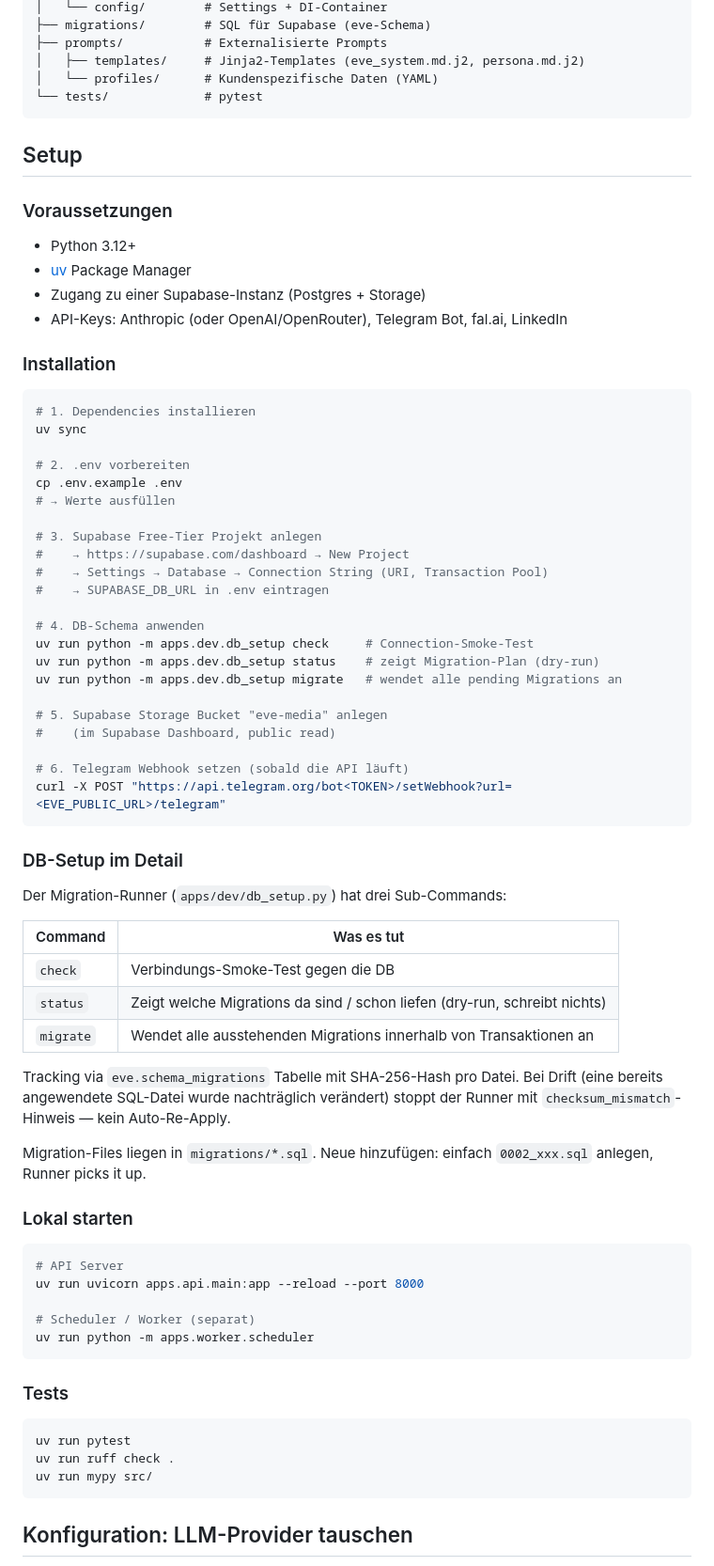
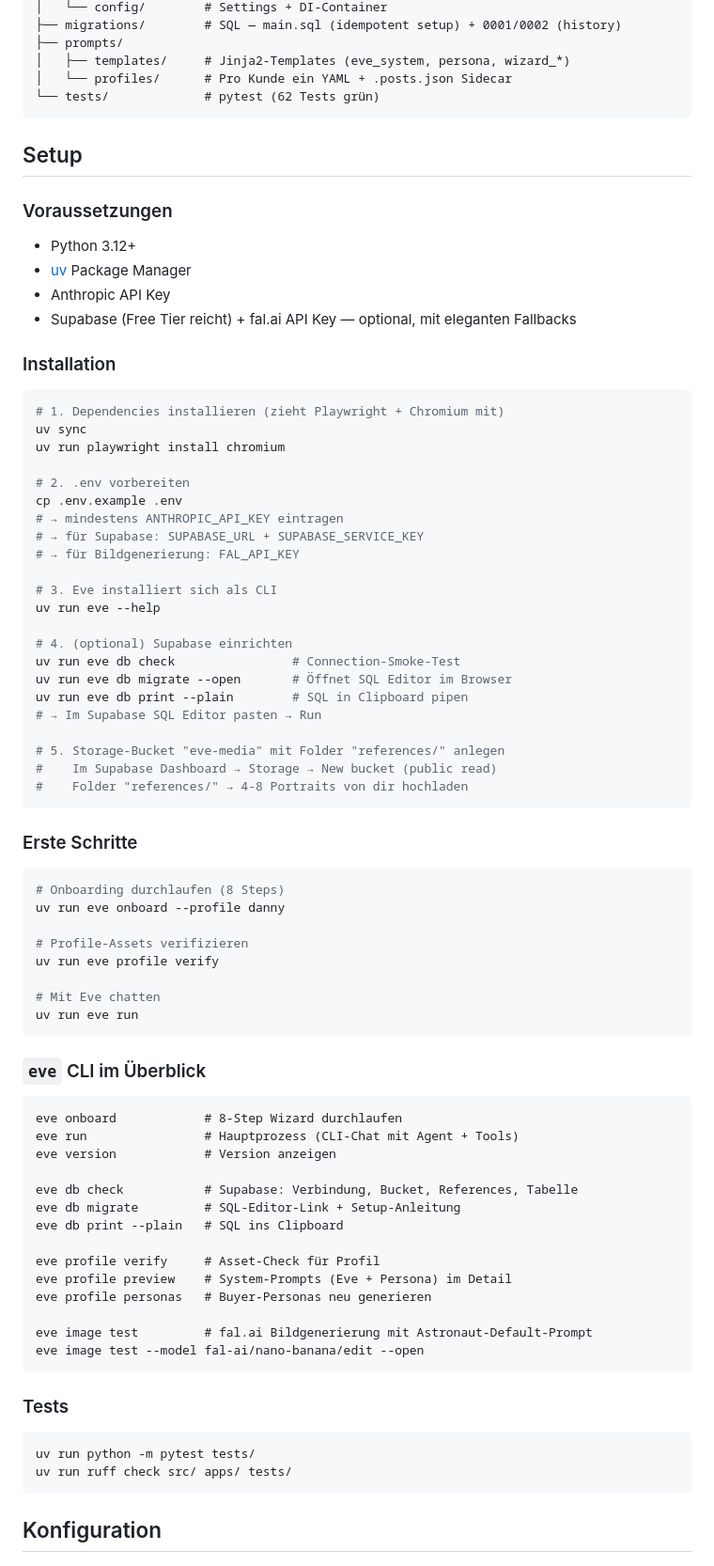
Before and after one commit to bizrockman/LinkedinRedakteur, a Markdown page: README.md, the part around one of its changes. Shown at 94% size. Drawn GitHub-style.

````diff
--- a/README.md
+++ b/README.md
@@ -56,9 +70,9 @@ Adapter werden ausschliesslich im **Composition Root** (`src/eve/config/containe
 │   └── config/        # Settings + DI-Container
-├── migrations/        # SQL für Supabase (eve-Schema)
-├── prompts/           # Externalisierte Prompts
-│   ├── templates/     # Jinja2-Templates (eve_system.md.j2, persona.md.j2)
-│   └── profiles/      # Kundenspezifische Daten (YAML)
-└── tests/             # pytest
+├── migrations/        # SQL — main.sql (idempotent setup) + 0001/0002 (history)
+├── prompts/
+│   ├── templates/     # Jinja2-Templates (eve_system, persona, wizard_*)
+│   └── profiles/      # Pro Kunde ein YAML + .posts.json Sidecar
+└── tests/             # pytest (62 Tests grün)
 ```
 
 ## Setup
@@ -67,67 +81,74 @@ Adapter werden ausschliesslich im **Composition Root** (`src/eve/config/containe
 
 - Python 3.12+
 - [uv](https://docs.astral.sh/uv/) Package Manager
-- Zugang zu einer Supabase-Instanz (Postgres + Storage)
-- API-Keys: Anthropic (oder OpenAI/OpenRouter), Telegram Bot, fal.ai, LinkedIn
+- Anthropic API Key
+- Supabase (Free Tier reicht) + fal.ai API Key — optional, mit eleganten Fallbacks
 
 ### Installation
 
 ```bash
-# 1. Dependencies installieren
+# 1. Dependencies installieren (zieht Playwright + Chromium mit)
 uv sync
+uv run playwright install chromium
 
 # 2. .env vorbereiten
 cp .env.example .env
-# → Werte ausfüllen
+# → mindestens ANTHROPIC_API_KEY eintragen
+# → für Supabase: SUPABASE_URL + SUPABASE_SERVICE_KEY
+# → für Bildgenerierung: FAL_API_KEY
 
-# 3. Supabase Free-Tier Projekt anlegen
-#    → https://supabase.com/dashboard → New Project
-#    → Settings → Database → Connection String (URI, Transaction Pool)
-#    → SUPABASE_DB_URL in .env eintragen
+# 3. Eve installiert sich als CLI
+uv run eve --help
 
-# 4. DB-Schema anwenden
-uv run python -m apps.dev.db_setup check     # Connection-Smoke-Test
-uv run python -m apps.dev.db_setup status    # zeigt Migration-Plan (dry-run)
-uv run python -m apps.dev.db_setup migrate   # wendet alle pending Migrations an
+# 4. (optional) Supabase einrichten
+uv run eve db check                # Connection-Smoke-Test
+uv run eve db migrate --open       # Öffnet SQL Editor im Browser
+uv run eve db print --plain        # SQL in Clipboard pipen
+# → Im Supabase SQL Editor pasten → Run
 
-# 5. Supabase Storage Bucket "eve-media" anlegen
-#    (im Supabase Dashboard, public read)
-
-# 6. Telegram Webhook setzen (sobald die API läuft)
-curl -X POST "https://api.telegram.org/bot<TOKEN>/setWebhook?url=<EVE_PUBLIC_URL>/telegram"
+# 5. Storage-Bucket "eve-media" mit Folder "references/" anlegen
+#    Im Supabase Dashboard → Storage → New bucket (public read)
+#    Folder "references/" → 4-8 Portraits von dir hochladen
 ```
 
-### DB-Setup im Detail
-
-Der Migration-Runner (`apps/dev/db_setup.py`) hat drei Sub-Commands:
-
-| Command | Was es tut |
-|---|---|
-| `check` | Verbindungs-Smoke-Test gegen die DB |
-| `status` | Zeigt welche Migrations da sind / schon liefen (dry-run, schreibt nichts) |
-| `migrate` | Wendet alle ausstehenden Migrations innerhalb von Transaktionen an |
-
-Tracking via `eve.schema_migrations` Tabelle mit SHA-256-Hash pro Datei. Bei Drift (eine bereits angewendete SQL-Datei wurde nachträglich verändert) stoppt der Runner mit `checksum_mismatch`-Hinweis — kein Auto-Re-Apply.
-
-Migration-Files liegen in `migrations/*.sql`. Neue hinzufügen: einfach `0002_xxx.sql` anlegen, Runner picks it up.
-
-### Lokal starten
+### Erste Schritte
 
 ```bash
-# API Server
-uv run uvicorn apps.api.main:app --reload --port 8000
+# Onboarding durchlaufen (8 Steps)
+uv run eve onboard --profile danny
 
-# Scheduler / Worker (separat)
-uv run python -m apps.worker.scheduler
+# Profile-Assets verifizieren
+uv run eve profile verify
+
+# Mit Eve chatten
+uv run eve run
+```
+
+### `eve` CLI im Überblick
+
+```
+eve onboard            # 8-Step Wizard durchlaufen
+eve run                # Hauptprozess (CLI-Chat mit Agent + Tools)
+eve version            # Version anzeigen
+
+eve db check           # Supabase: Verbindung, Bucket, References, Tabelle
+eve db migrate         # SQL-Editor-Link + Setup-Anleitung
+eve db print --plain   # SQL ins Clipboard
+
+eve profile verify     # Asset-Check für Profil
+eve profile preview    # System-Prompts (Eve + Persona) im Detail
+eve profile personas   # Buyer-Personas neu generieren
+
+eve image test         # fal.ai Bildgenerierung mit Astronaut-Default-Prompt
+eve image test --model fal-ai/nano-banana/edit --open
 ```
 
 ### Tests
 
 ```bash
-uv run pytest
-uv run ruff check .
-uv run mypy src/
+uv run python -m pytest tests/
+uv run ruff check src/ apps/ tests/
 ```
 
-## Konfiguration: LLM-Provider tauschen
+## Konfiguration
 
````
Also changed, not shown: other parts of README.md (+102 -56 lines).
